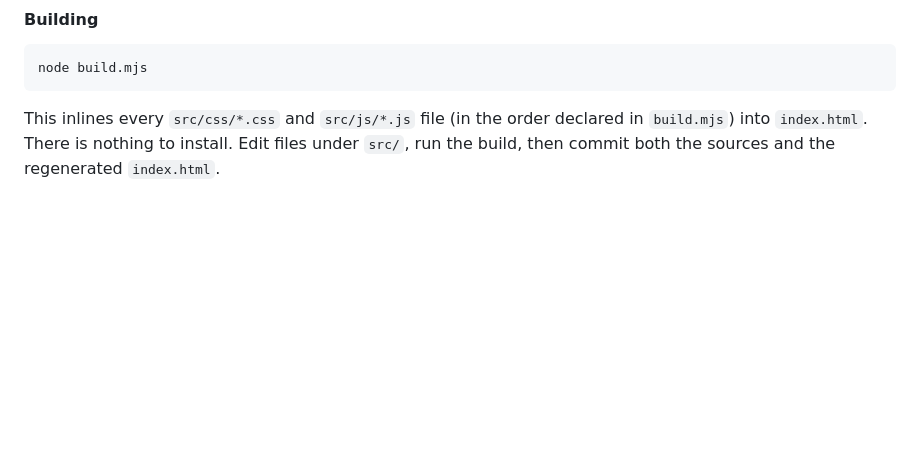
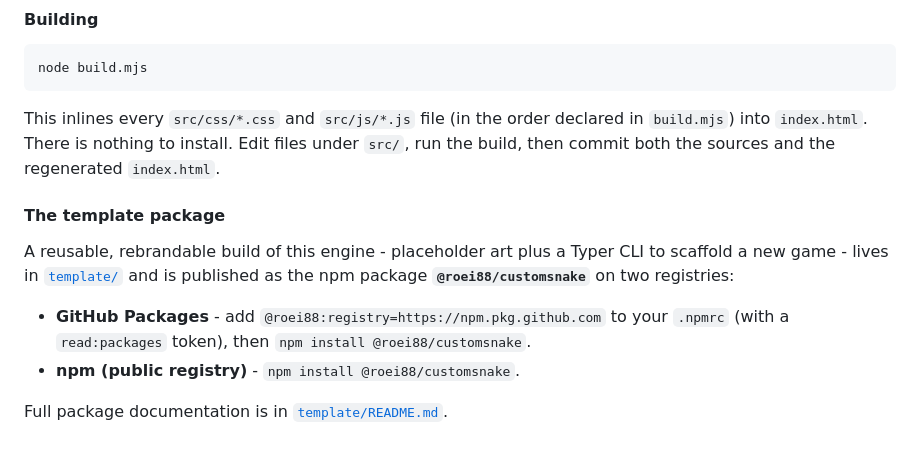
Before and after one commit to roei88/dubisnake, a Markdown page: README.md, the part around the change. Rendered like a GitHub page; blank space fills up the shorter version.

Commit message:
README: note the CustomSnake template package (GitHub Packages + npm)
Add a "template package" note to the For Developers section pointing at
template/ and the @roei88/customsnake npm package on both registries.

Co-Authored-By: Claude Opus 4.8 (1M context) <noreply@anthropic.com>

```diff
--- a/README.md
+++ b/README.md
@@ -136,3 +136,15 @@ This inlines every `src/css/*.css` and `src/js/*.js` file (in the order declared
 in `build.mjs`) into `index.html`. There is nothing to install. Edit files under
 `src/`, run the build, then commit both the sources and the regenerated
 `index.html`.
+
+#### The template package
+
+A reusable, rebrandable build of this engine - placeholder art plus a Typer CLI
+to scaffold a new game - lives in [`template/`](template/) and is published as the
+npm package **`@roei88/customsnake`** on two registries:
+
+- **GitHub Packages** - add `@roei88:registry=https://npm.pkg.github.com` to your
+  `.npmrc` (with a `read:packages` token), then `npm install @roei88/customsnake`.
+- **npm (public registry)** - `npm install @roei88/customsnake`.
+
+Full package documentation is in [`template/README.md`](template/README.md).
```
